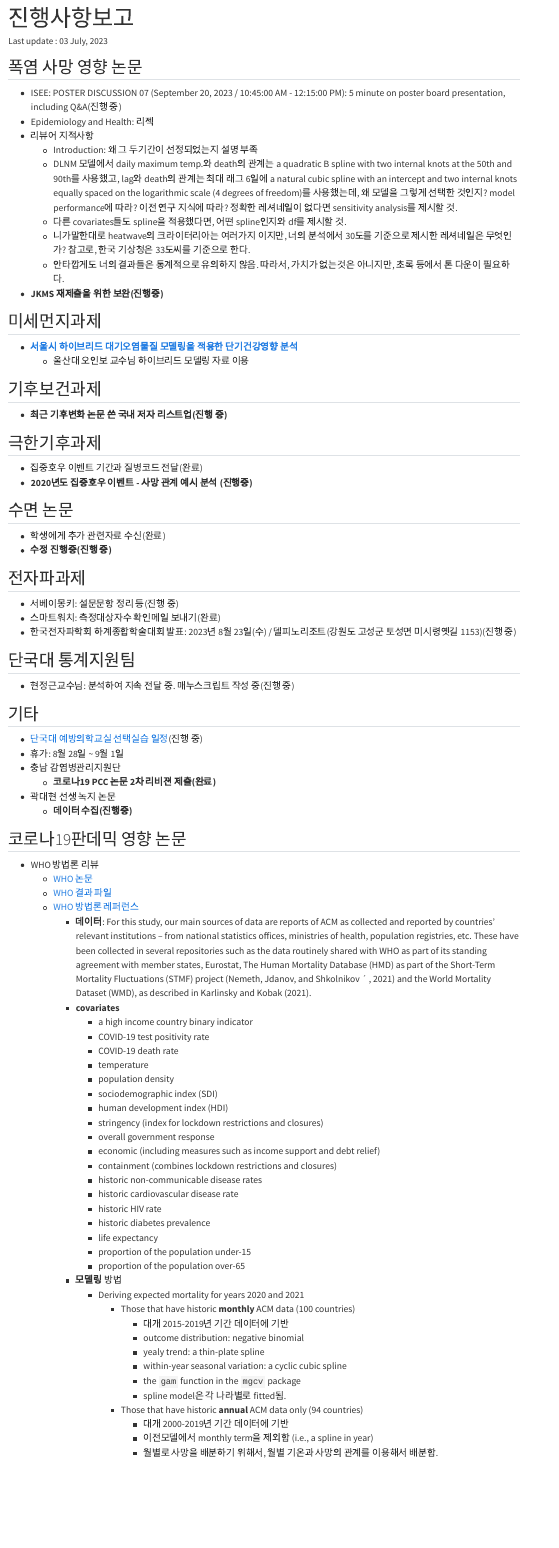
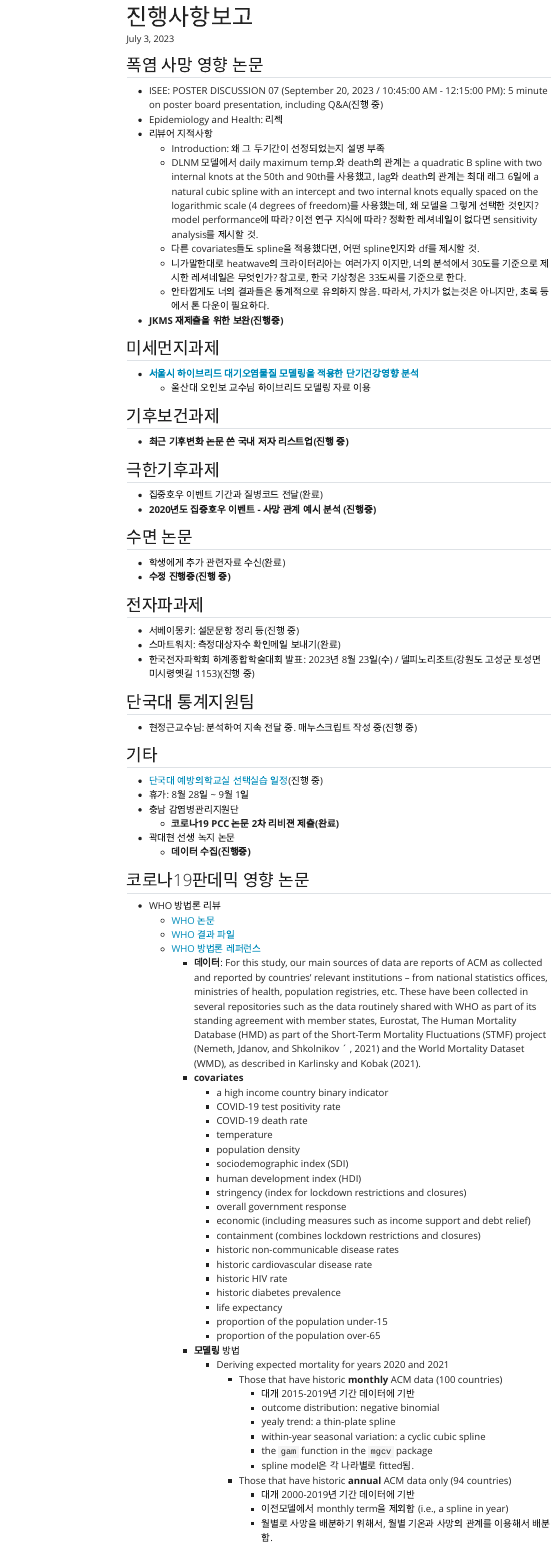
Before and after one commit to jhyuk1214/preventive, a Quarto document (index.qmd): the page in a window 1100 px wide, from its top. Rendered offline with R 4.5, knitr and Pandoc in place of Quarto, with nearby package versions; menus at the side of the page are left out.

Commit message:
rev3_20230704

```diff
--- a/_quarto.yml
+++ b/_quarto.yml
@@ -1,3 +1,14 @@
 project:
   type: website
   output-dir: docs
+
+website:
+  title: "단국대 예방의학교실"
+  navbar:
+    left:
+      - href: index.qmd
+        text: Home
+format:
+  html:
+    theme: yeti
+    toc: true
--- a/index.qmd
+++ b/index.qmd
@@ -1,9 +1,8 @@
 ---
 title: "진행사항보고"
-date: "Last update : `r format(Sys.time(), '%d %B, %Y')`"
-format:
-  html:
-    theme: cosmo
+date: last-modified
+date-format: "[Last Updated on] MMMM D, YYYY"
+format: html
 ---
 
 ## 폭염 사망 영향 논문
```
Also changed, not shown: 3 other files.
